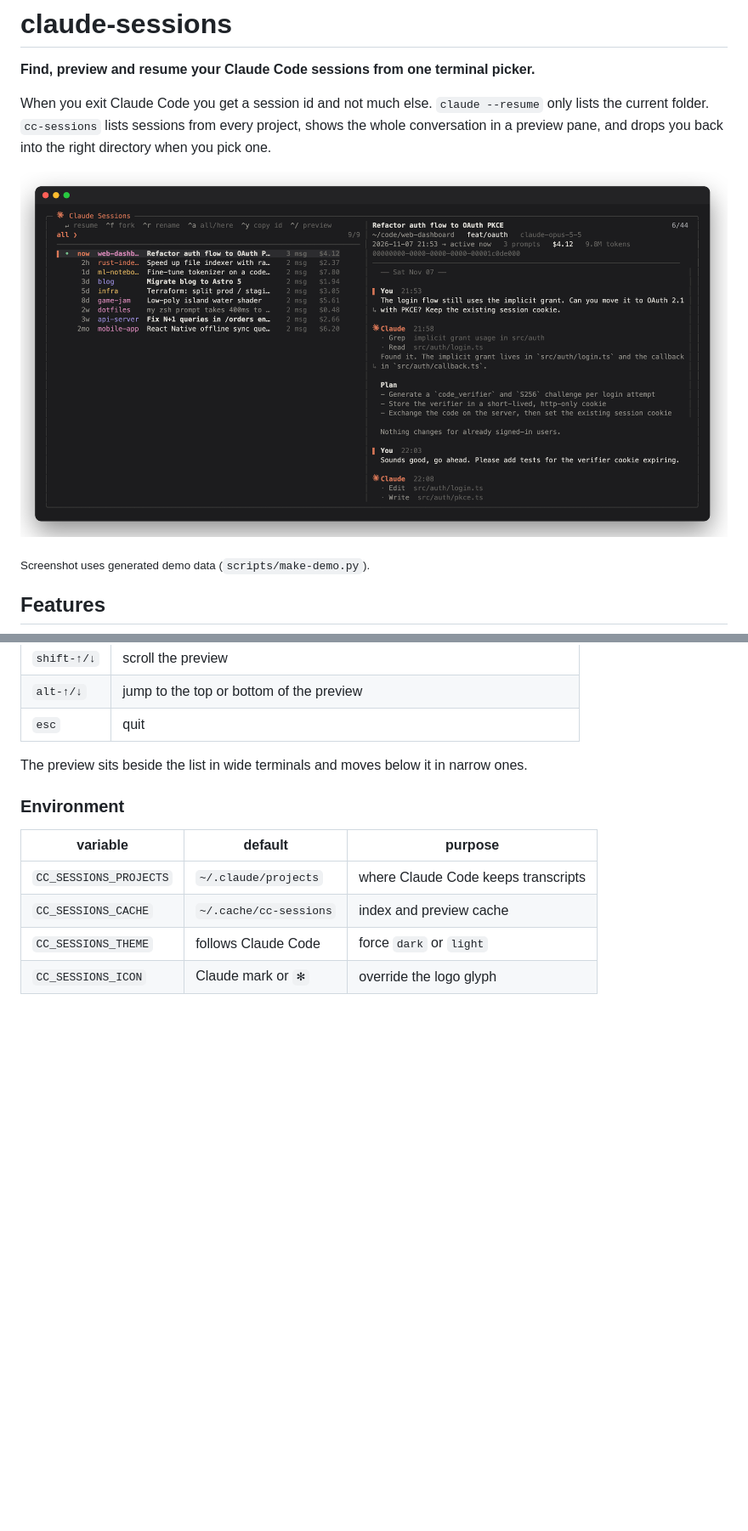
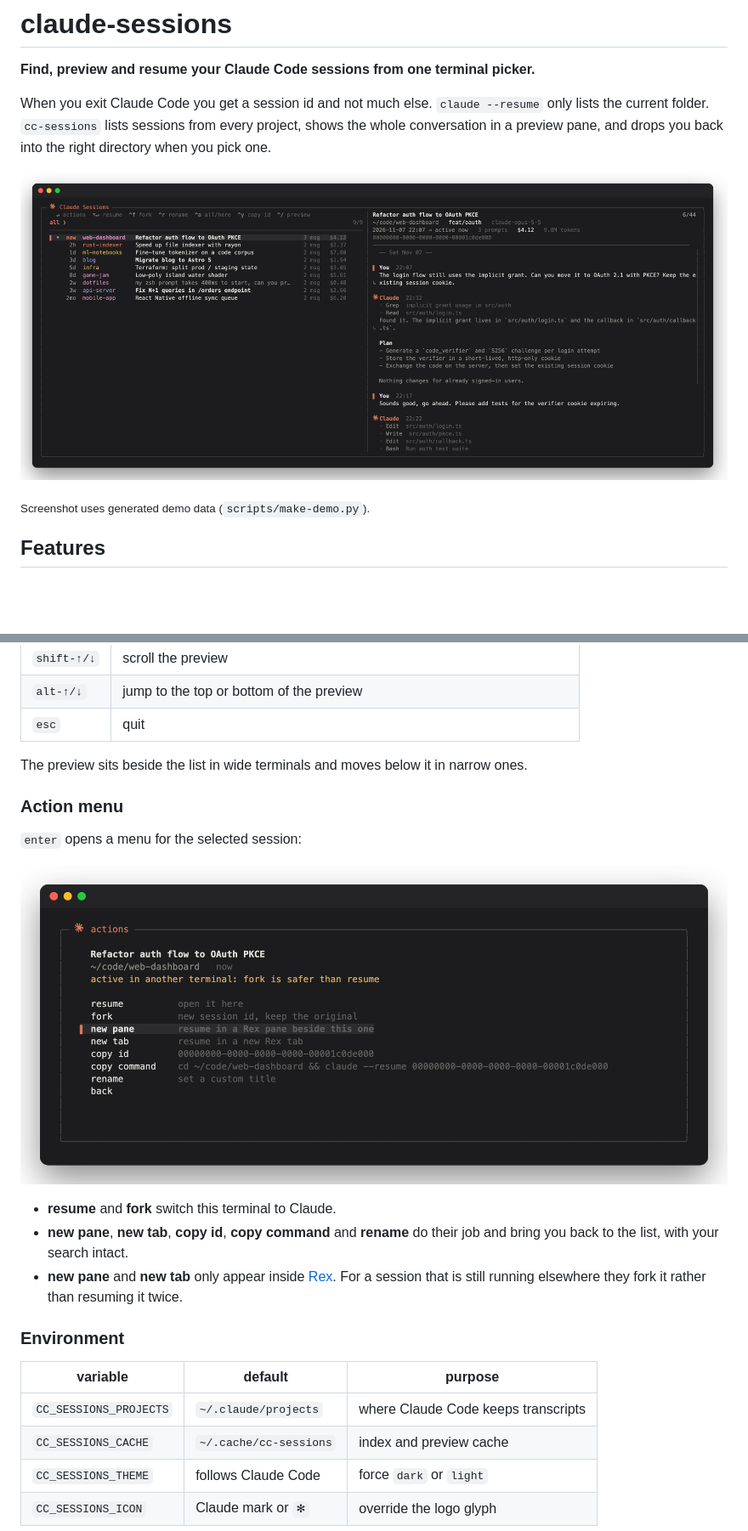
Before and after one commit to PixelCookie-zyf/claude-sessions, a Markdown page: README.md, 2 parts joined by grey strips. Shown at 85% size. Rendered like a GitHub page; pictures changed too: docs/actions.png (added), docs/screenshot.png; blank space fills up the shorter version.

Commit message:
Refresh screenshots and document the action menu
New list screenshot with the updated key hints, plus a screenshot
of the action menu in the README.

Co-Authored-By: Claude Opus 5.5 <noreply@anthropic.com>

```diff
--- a/README.md
+++ b/README.md
@@ -64,6 +64,16 @@ Requirements: Python 3.8+ and a recent fzf (developed with fzf 0.74). Built and
 
 The preview sits beside the list in wide terminals and moves below it in narrow ones.
 
+### Action menu
+
+`enter` opens a menu for the selected session:
+
+![action menu](docs/actions.png)
+
+- **resume** and **fork** switch this terminal to Claude.
+- **new pane**, **new tab**, **copy id**, **copy command** and **rename** do their job and bring you back to the list, with your search intact.
+- **new pane** and **new tab** only appear inside [Rex](https://rex.superlogical.com). For a session that is still running elsewhere they fork it rather than resuming it twice.
+
 ### Environment
 
 | variable | default | purpose |
```
